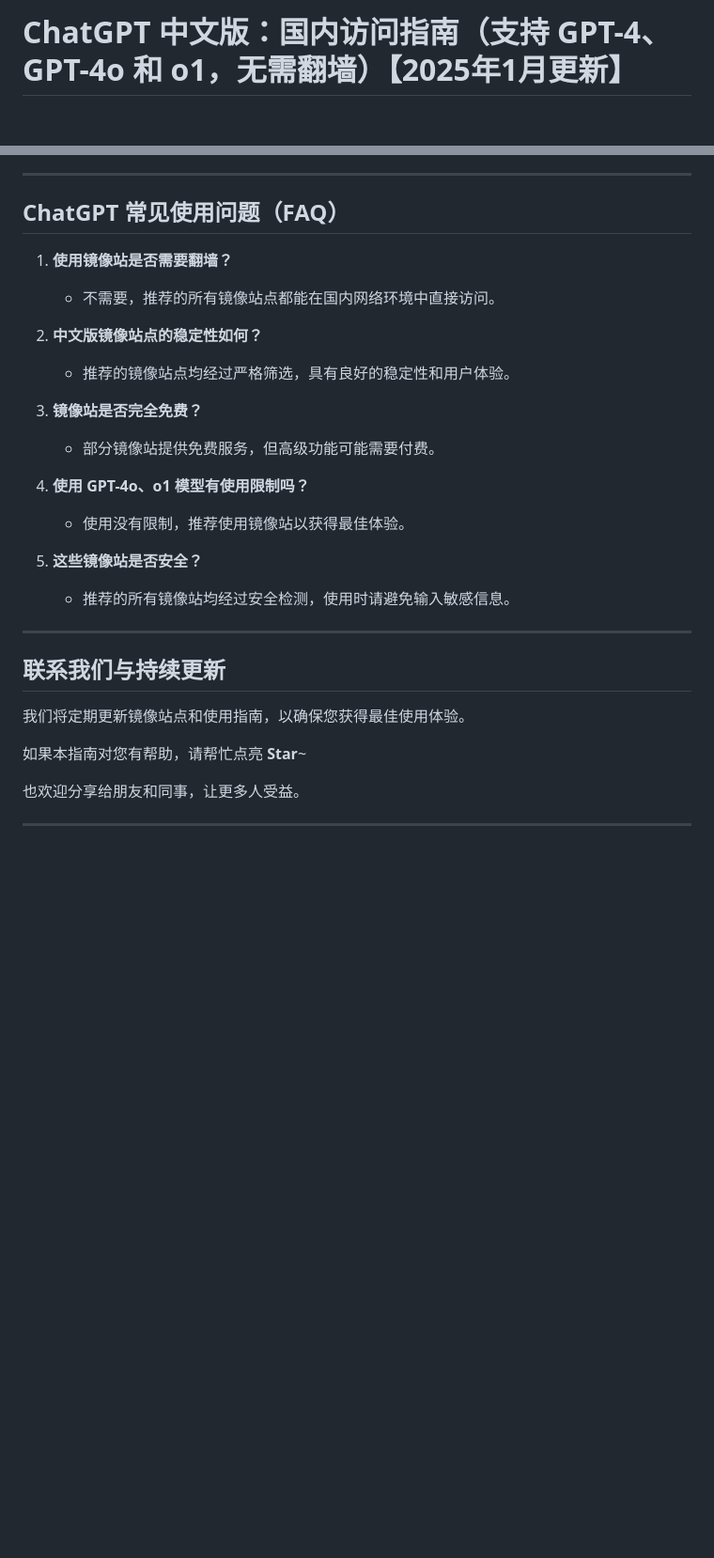
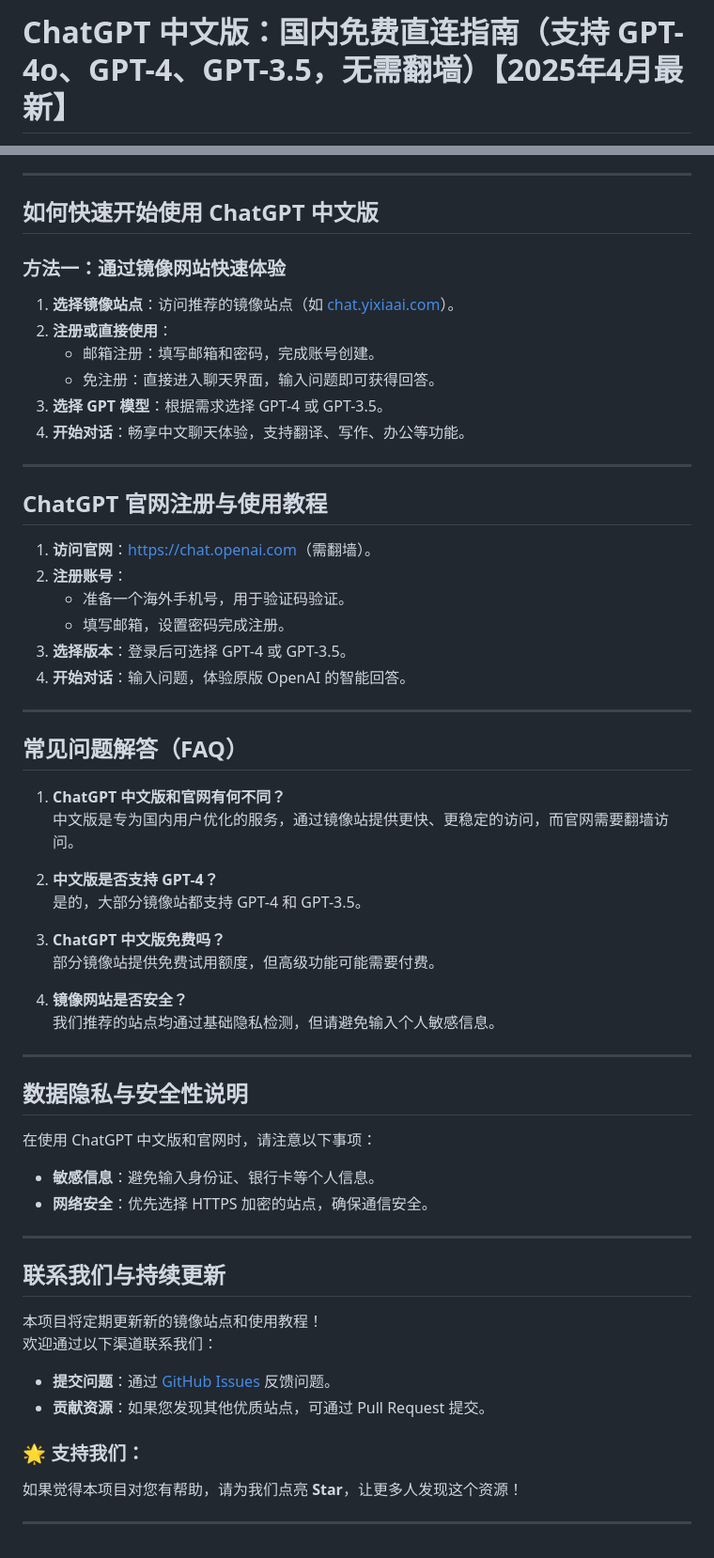
Before and after one commit to ChatGPT-China-Mirrors/ChatGPT, a Markdown page: README.md, 2 parts joined by grey strips. Shown at 94% size. Drawn GitHub-style; blank space fills up the shorter version.

```diff
--- a/README.md
+++ b/README.md
@@ -1,2 +1,2 @@
-# ChatGPT 中文版：国内访问指南（支持 GPT-4、GPT-4o 和 o1，无需翻墙）【2025年1月更新】
+# ChatGPT 中文版：国内免费直连指南（支持 GPT-4o、GPT-4、GPT-3.5，无需翻墙）【2025年4月最新】
 
@@ -65,31 +61,61 @@
 
 ---
 
-## ChatGPT 常见使用问题（FAQ）
+## 如何快速开始使用 ChatGPT 中文版
 
-1. **使用镜像站是否需要翻墙？**
-   - 不需要，推荐的所有镜像站点都能在国内网络环境中直接访问。
+### **方法一：通过镜像网站快速体验**
+1. **选择镜像站点**：访问推荐的镜像站点（如 [chat.yixiaai.com](https://chat.yixiaai.com)）。
+2. **注册或直接使用**：
+   - 邮箱注册：填写邮箱和密码，完成账号创建。
+   - 免注册：直接进入聊天界面，输入问题即可获得回答。
+3. **选择 GPT 模型**：根据需求选择 GPT-4 或 GPT-3.5。
+4. **开始对话**：畅享中文聊天体验，支持翻译、写作、办公等功能。
 
-2. **中文版镜像站点的稳定性如何？**
-   - 推荐的镜像站点均经过严格筛选，具有良好的稳定性和用户体验。
+---
 
-3. **镜像站是否完全免费？**
-   - 部分镜像站提供免费服务，但高级功能可能需要付费。
+## ChatGPT 官网注册与使用教程
 
-4. **使用 GPT-4o、o1 模型有使用限制吗？**
-   - 使用没有限制，推荐使用镜像站以获得最佳体验。
+1. **访问官网**：[https://chat.openai.com](https://chat.openai.com)（需翻墙）。
+2. **注册账号**：
+   - 准备一个海外手机号，用于验证码验证。
+   - 填写邮箱，设置密码完成注册。
+3. **选择版本**：登录后可选择 GPT-4 或 GPT-3.5。
+4. **开始对话**：输入问题，体验原版 OpenAI 的智能回答。
 
-5. **这些镜像站是否安全？**
-   - 推荐的所有镜像站均经过安全检测，使用时请避免输入敏感信息。
+---
+
+## 常见问题解答（FAQ）
+
+1. **ChatGPT 中文版和官网有何不同？**
+   中文版是专为国内用户优化的服务，通过镜像站提供更快、更稳定的访问，而官网需要翻墙访问。
+
+2. **中文版是否支持 GPT-4？**
+   是的，大部分镜像站都支持 GPT-4 和 GPT-3.5。
+
+3. **ChatGPT 中文版免费吗？**
+   部分镜像站提供免费试用额度，但高级功能可能需要付费。
+
+4. **镜像网站是否安全？**
+   我们推荐的站点均通过基础隐私检测，但请避免输入个人敏感信息。
+
+---
+
+## 数据隐私与安全性说明
+
+在使用 ChatGPT 中文版和官网时，请注意以下事项：
+- **敏感信息**：避免输入身份证、银行卡等个人信息。
+- **网络安全**：优先选择 HTTPS 加密的站点，确保通信安全。
 
 ---
 
 ## 联系我们与持续更新
 
-我们将定期更新镜像站点和使用指南，以确保您获得最佳使用体验。
+本项目将定期更新新的镜像站点和使用教程！
+欢迎通过以下渠道联系我们：
+- **提交问题**：通过 [GitHub Issues](https://github.com/chatgpt-site-web/ChatGPT/issues) 反馈问题。
+- **贡献资源**：如果您发现其他优质站点，可通过 Pull Request 提交。
 
-如果本指南对您有帮助，请帮忙点亮 **Star**~
-
-也欢迎分享给朋友和同事，让更多人受益。
+### 🌟 支持我们：
+如果觉得本项目对您有帮助，请为我们点亮 **Star**，让更多人发现这个资源！
 
 ---
```
Also changed, not shown: other parts of README.md (+37 -41 lines).
